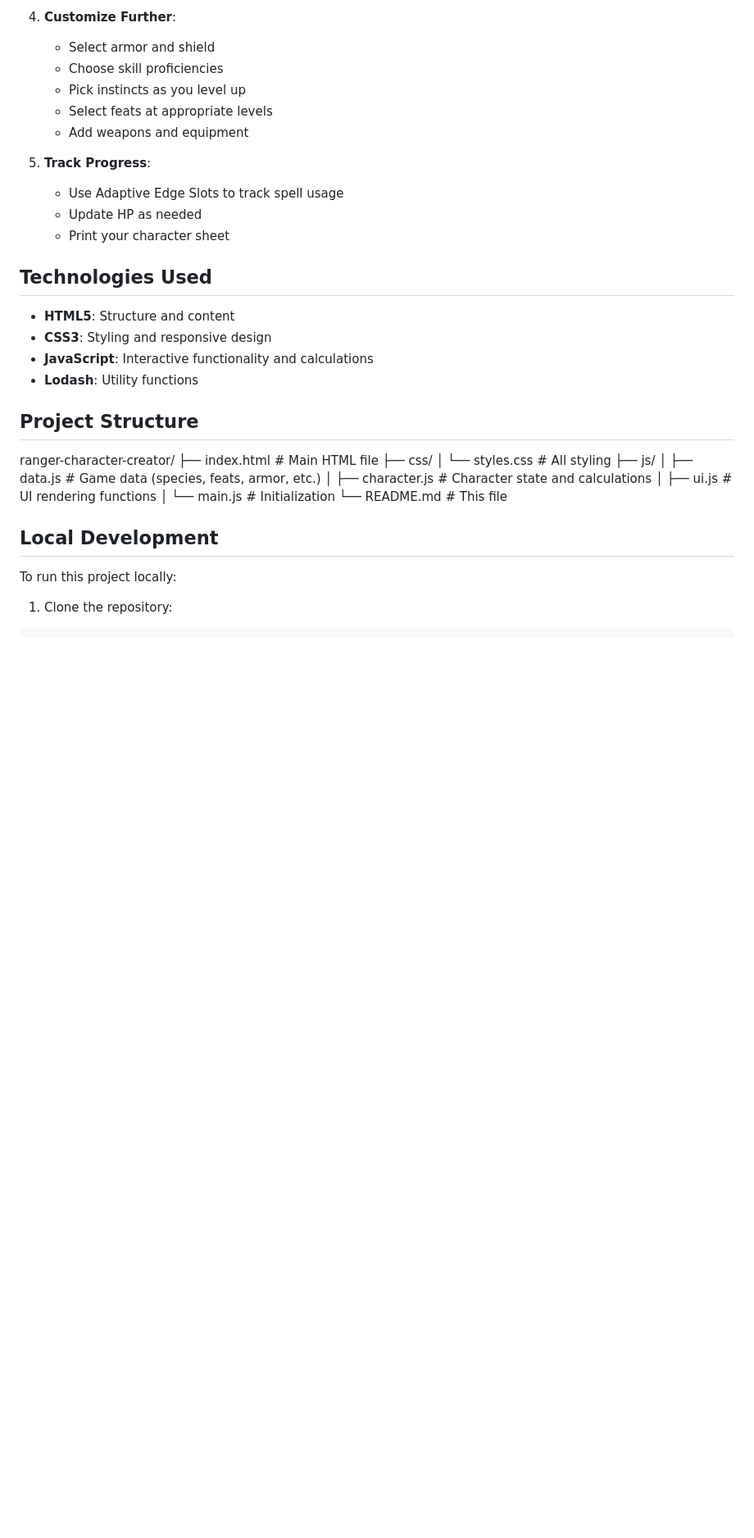
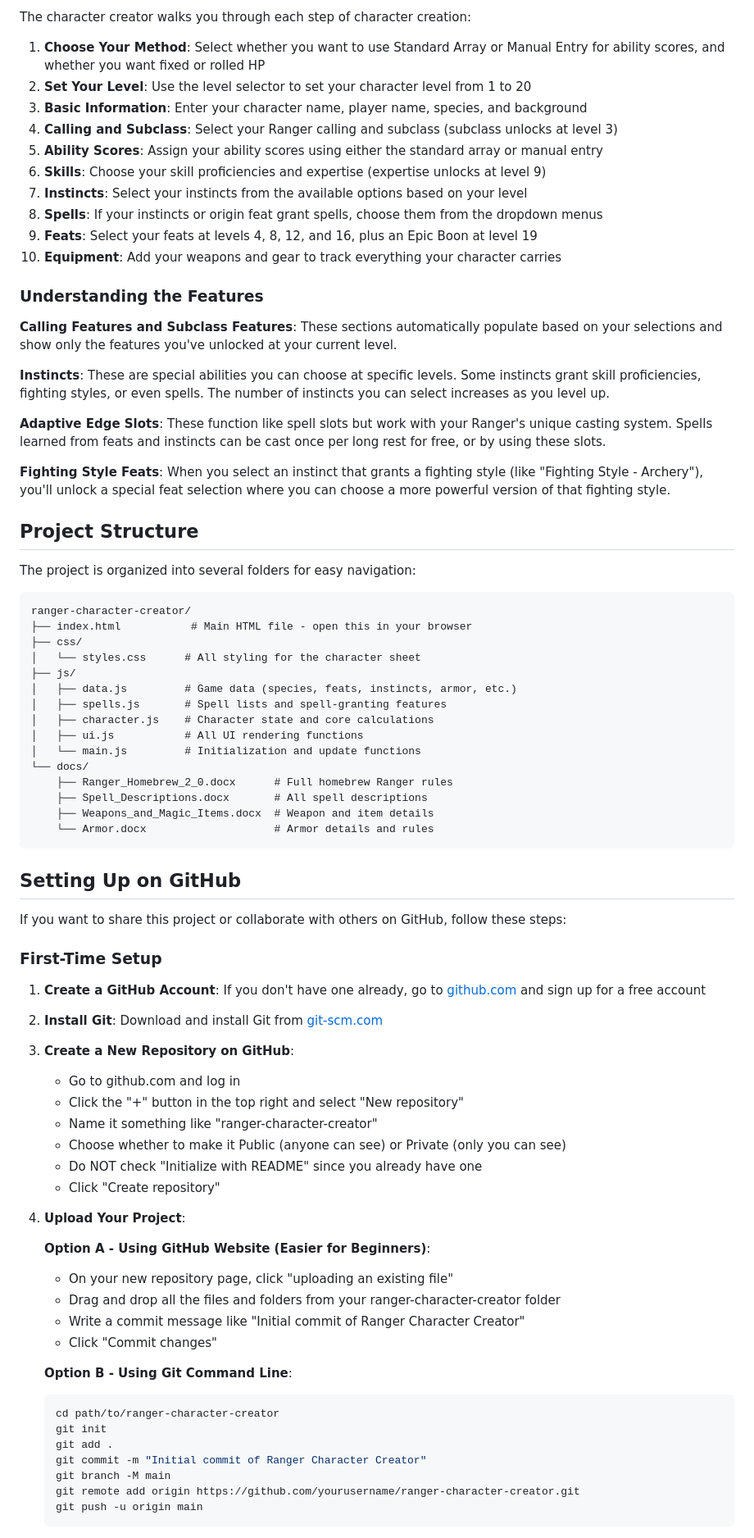
Before and after one commit to NerdyPapa/Ranger-Homebrew-Class-2024, a Markdown page: README.md, the part around the change printed below. Shown: that part at 82% size. Drawn GitHub-style; blank space fills up the shorter version.

````diff
--- a/README.md
+++ b/README.md
@@ -71,37 +24,83 @@ A comprehensive web-based character sheet builder for a custom Ranger class in t
 
-4. **Customize Further**:
-   - Select armor and shield
-   - Choose skill proficiencies
-   - Pick instincts as you level up
-   - Select feats at appropriate levels
-   - Add weapons and equipment
+The character creator walks you through each step of character creation:
 
-5. **Track Progress**:
-   - Use Adaptive Edge Slots to track spell usage
-   - Update HP as needed
-   - Print your character sheet
+1. **Choose Your Method**: Select whether you want to use Standard Array or Manual Entry for ability scores, and whether you want fixed or rolled HP
+2. **Set Your Level**: Use the level selector to set your character level from 1 to 20
+3. **Basic Information**: Enter your character name, player name, species, and background
+4. **Calling and Subclass**: Select your Ranger calling and subclass (subclass unlocks at level 3)
+5. **Ability Scores**: Assign your ability scores using either the standard array or manual entry
+6. **Skills**: Choose your skill proficiencies and expertise (expertise unlocks at level 9)
+7. **Instincts**: Select your instincts from the available options based on your level
+8. **Spells**: If your instincts or origin feat grant spells, choose them from the dropdown menus
+9. **Feats**: Select your feats at levels 4, 8, 12, and 16, plus an Epic Boon at level 19
+10. **Equipment**: Add your weapons and gear to track everything your character carries
 
-## Technologies Used
+### Understanding the Features
 
-- **HTML5**: Structure and content
-- **CSS3**: Styling and responsive design
-- **JavaScript**: Interactive functionality and calculations
-- **Lodash**: Utility functions
+**Calling Features and Subclass Features**: These sections automatically populate based on your selections and show only the features you've unlocked at your current level.
+
+**Instincts**: These are special abilities you can choose at specific levels. Some instincts grant skill proficiencies, fighting styles, or even spells. The number of instincts you can select increases as you level up.
+
+**Adaptive Edge Slots**: These function like spell slots but work with your Ranger's unique casting system. Spells learned from feats and instincts can be cast once per long rest for free, or by using these slots.
+
+**Fighting Style Feats**: When you select an instinct that grants a fighting style (like "Fighting Style - Archery"), you'll unlock a special feat selection where you can choose a more powerful version of that fighting style.
 
 ## Project Structure
+
+The project is organized into several folders for easy navigation:
+
+```
 ranger-character-creator/
-├── index.html           # Main HTML file
+├── index.html           # Main HTML file - open this in your browser
 ├── css/
-│   └── styles.css       # All styling
+│   └── styles.css      # All styling for the character sheet
 ├── js/
-│   ├── data.js          # Game data (species, feats, armor, etc.)
-│   ├── character.js     # Character state and calculations
-│   ├── ui.js            # UI rendering functions
-│   └── main.js          # Initialization
-└── README.md            # This file
+│   ├── data.js         # Game data (species, feats, instincts, armor, etc.)
+│   ├── spells.js       # Spell lists and spell-granting features
+│   ├── character.js    # Character state and core calculations
+│   ├── ui.js           # All UI rendering functions
+│   └── main.js         # Initialization and update functions
+└── docs/
+    ├── Ranger_Homebrew_2_0.docx      # Full homebrew Ranger rules
+    ├── Spell_Descriptions.docx       # All spell descriptions
+    ├── Weapons_and_Magic_Items.docx  # Weapon and item details
+    └── Armor.docx                    # Armor details and rules
+```
 
-## Local Development
+## Setting Up on GitHub
 
-To run this project locally:
+If you want to share this project or collaborate with others on GitHub, follow these steps:
 
-1. Clone the repository:
+### First-Time Setup
+
+1. **Create a GitHub Account**: If you don't have one already, go to [github.com](https://github.com) and sign up for a free account
+
+2. **Install Git**: Download and install Git from [git-scm.com](https://git-scm.com)
+
+3. **Create a New Repository on GitHub**:
+   - Go to github.com and log in
+   - Click the "+" button in the top right and select "New repository"
+   - Name it something like "ranger-character-creator"
+   - Choose whether to make it Public (anyone can see) or Private (only you can see)
+   - Do NOT check "Initialize with README" since you already have one
+   - Click "Create repository"
+
+4. **Upload Your Project**:
+
+   **Option A - Using GitHub Website (Easier for Beginners)**:
+   - On your new repository page, click "uploading an existing file"
+   - Drag and drop all the files and folders from your ranger-character-creator folder
+   - Write a commit message like "Initial commit of Ranger Character Creator"
+   - Click "Commit changes"
+
+   **Option B - Using Git Command Line**:
+   ```bash
+   cd path/to/ranger-character-creator
+   git init
+   git add .
+   git commit -m "Initial commit of Ranger Character Creator"
+   git branch -M main
+   git remote add origin https://github.com/yourusername/ranger-character-creator.git
+   git push -u origin main
+   ```
+
````
Also changed, not shown: other parts of README.md (+100 -82 lines).
